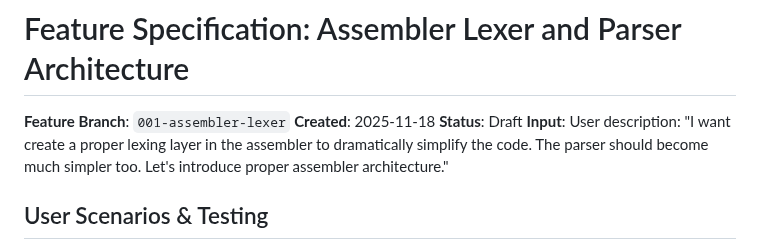
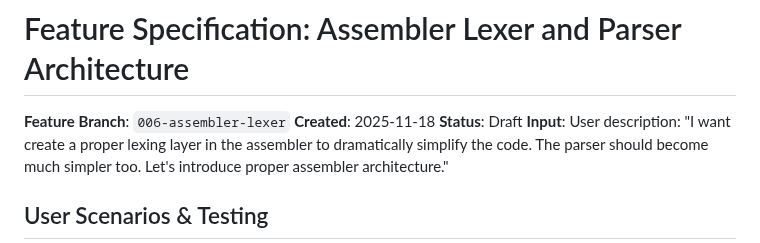
Before and after one commit to gregbell/lib6502, a Markdown page: specs/006-assembler-lexer/spec.md, the part around the change. GitHub-like rendering.

Commit message:
refactor: renumber assembler lexer spec from 001 to 006
Update spec number to follow existing sequence:
- 001-cpu-core-foundation
- 002-assembler-disassembler
- 003-wasm-web-demo
- 004-memory-mapping-module
- 005-assembler-constants
- 006-assembler-lexer (new)

Changes:
- Renamed specs/001-assembler-lexer -> specs/006-assembler-lexer
- Updated feature branch reference in spec.md

```diff
--- a/specs/001-assembler-lexer/spec.md
+++ b/specs/006-assembler-lexer/spec.md
@@ -1,6 +1,6 @@
 # Feature Specification: Assembler Lexer and Parser Architecture
 
-**Feature Branch**: `001-assembler-lexer`
+**Feature Branch**: `006-assembler-lexer`
 **Created**: 2025-11-18
 **Status**: Draft
 **Input**: User description: "I want create a proper lexing layer in the assembler to dramatically simplify the code. The parser should become much simpler too. Let's introduce proper assembler architecture."
```
Also changed, not shown: 2 other files.
